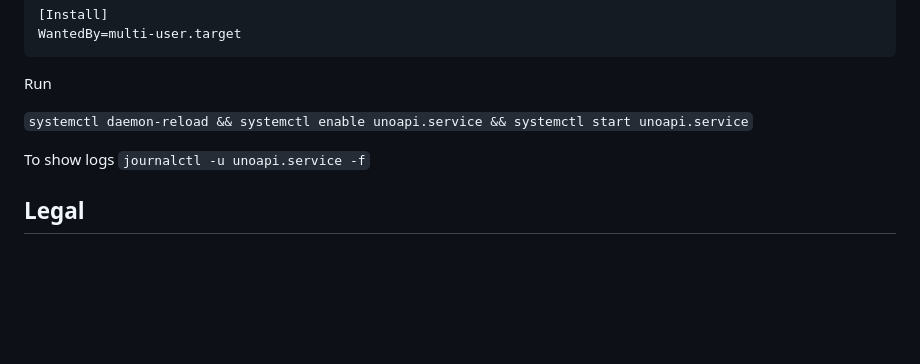
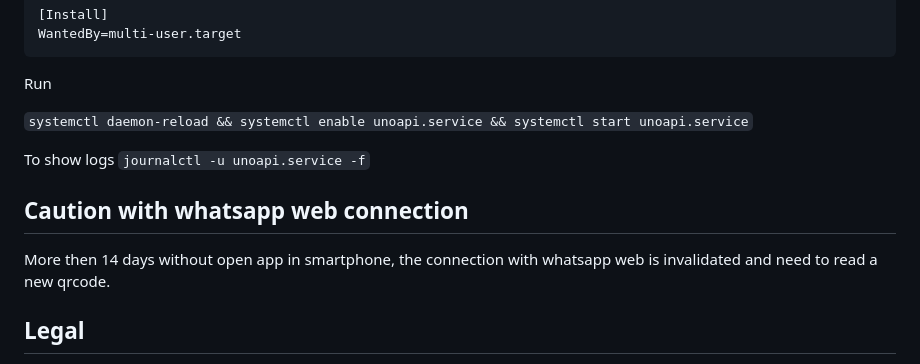
Before and after one commit to clairton/unoapi-cloud, a Markdown page: README.md, the part around the change. Drawn GitHub-style; blank space fills up the shorter version.

Commit message:
notice to open whatsapp app no smartphone

```diff
--- a/README.md
+++ b/README.md
@@ -373,6 +373,9 @@ Run
 
 To show logs `journalctl -u unoapi.service -f`
 
+## Caution with whatsapp web connection
+More then 14 days without open app in smartphone, the connection with whatsapp web is invalidated and need to read a new qrcode.
+
 ## Legal
 
 - This code is in no way affiliated, authorized, maintained, sponsored or
```
